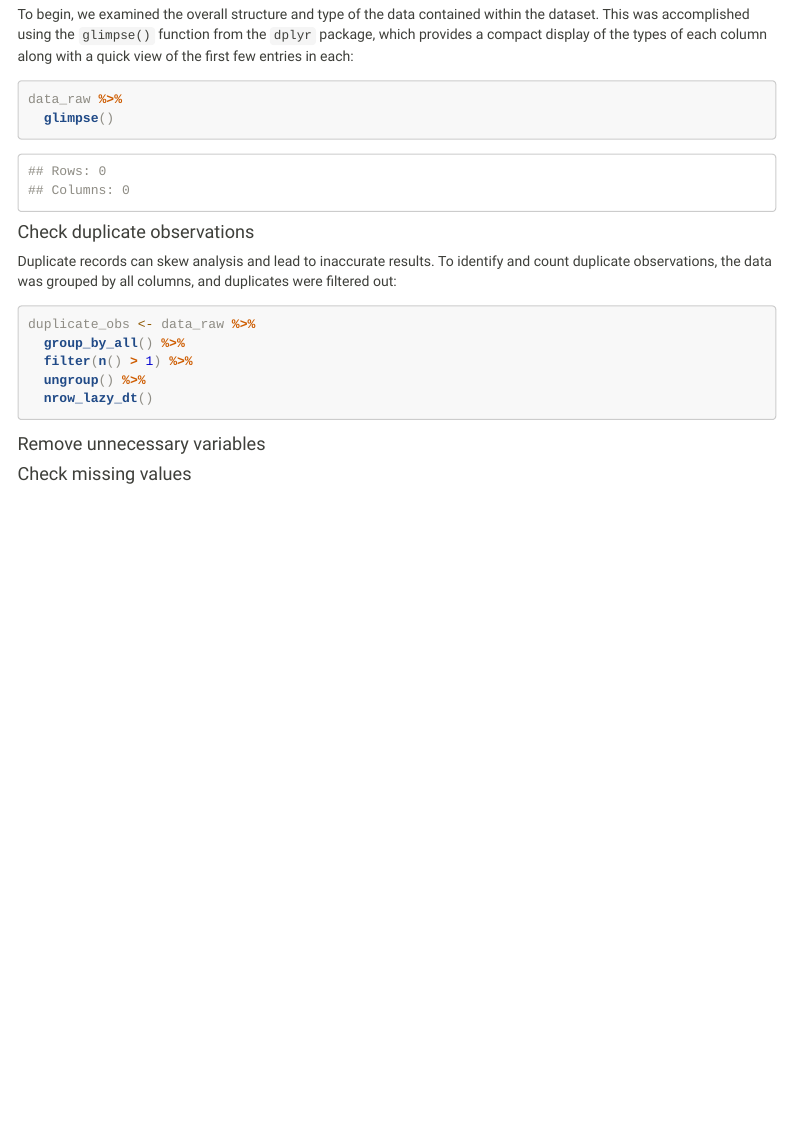
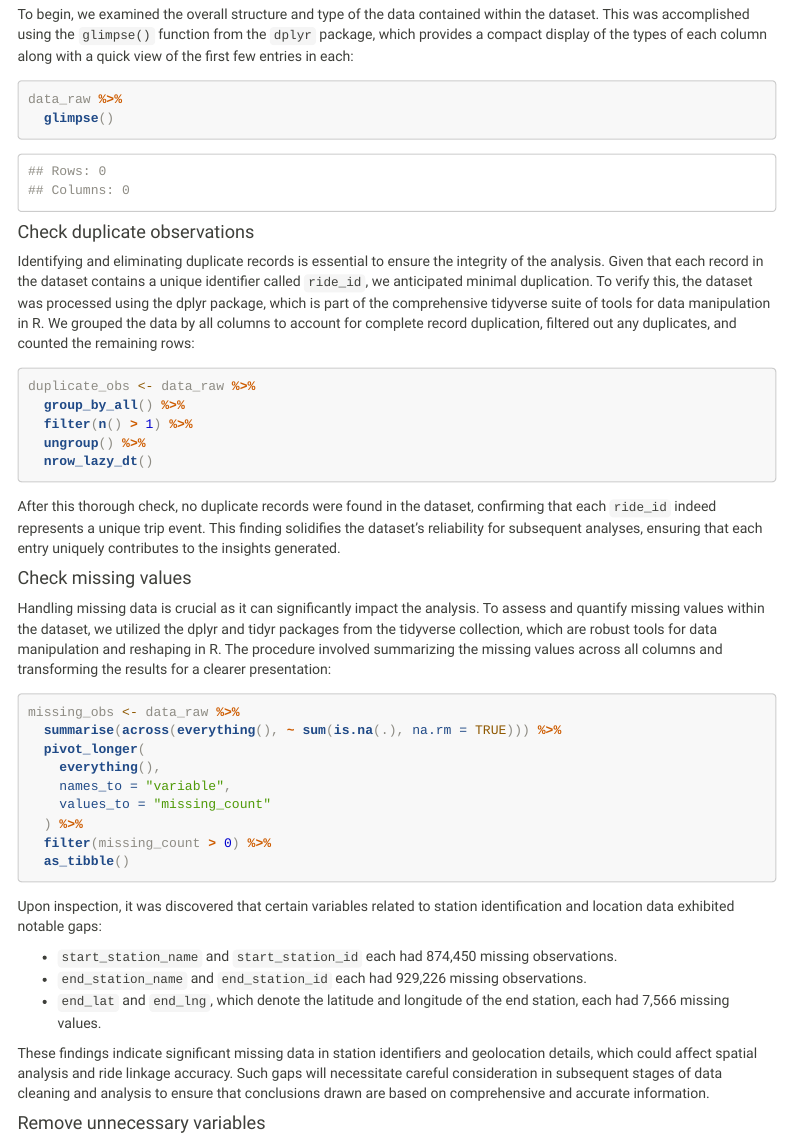
Before and after one commit to oceallaigh-p/cyclistic_bike_analysis, an R Markdown document (reports/cyclistic_bikeshare_report.Rmd): the page in a window 1100 px wide, from 2980 px down. Rendered offline with R 4.5, knitr and Pandoc, with nearby package versions; some code elsewhere in the file could not run offline; menus at the side of the page are left out.

Commit message:
Update cyclistic_bikeshare_report.Rmd

````diff
--- a/reports/cyclistic_bikeshare_report.Rmd
+++ b/reports/cyclistic_bikeshare_report.Rmd
@@ -161,7 +161,7 @@ data_raw %>%
 
 #### Check duplicate observations
 
-Duplicate records can skew analysis and lead to inaccurate results. To identify and count duplicate observations, the data was grouped by all columns, and duplicates were filtered out:
+Identifying and eliminating duplicate records is essential to ensure the integrity of the analysis. Given that each record in the dataset contains a unique identifier called `ride_id`, we anticipated minimal duplication. To verify this, the dataset was processed using the dplyr package, which is part of the comprehensive tidyverse suite of tools for data manipulation in R. We grouped the data by all columns to account for complete record duplication, filtered out any duplicates, and counted the remaining rows:
 
 ```{r duplicate_obs, echo=TRUE, eval=FALSE}
 duplicate_obs <- data_raw %>%
@@ -171,7 +171,33 @@ duplicate_obs <- data_raw %>%
   nrow_lazy_dt()
 ```
 
+After this thorough check, no duplicate records were found in the dataset, confirming that each `ride_id` indeed represents a unique trip event. This finding solidifies the dataset’s reliability for subsequent analyses, ensuring that each entry uniquely contributes to the insights generated.
+
+
+#### Check missing values
+
+Handling missing data is crucial as it can significantly impact the analysis. To assess and quantify missing values within the dataset, we utilized the dplyr and tidyr packages from the tidyverse collection, which are robust tools for data manipulation and reshaping in R. The procedure involved summarizing the missing values across all columns and transforming the results for a clearer presentation:
+
+```{r missing_values, echo=TRUE, eval=FALSE}
+missing_obs <- data_raw %>%
+  summarise(across(everything(), ~ sum(is.na(.), na.rm = TRUE))) %>%
+  pivot_longer(
+    everything(),
+    names_to = "variable",
+    values_to = "missing_count"
+  ) %>%
+  filter(missing_count > 0) %>%
+  as_tibble()
+```
+
+Upon inspection, it was discovered that certain variables related to station identification and location data exhibited notable gaps:
+
+- `start_station_name` and `start_station_id` each had 874,450 missing observations.
+- `end_station_name` and `end_station_id` each had 929,226 missing observations.
+- `end_lat` and `end_lng`, which denote the latitude and longitude of the end station, each had 7,566 missing values.
+
+These findings indicate significant missing data in station identifiers and geolocation details, which could affect spatial analysis and ride linkage accuracy. Such gaps will necessitate careful consideration in subsequent stages of data cleaning and analysis to ensure that conclusions drawn are based on comprehensive and accurate information.
+
+
 
 #### Remove unnecessary variables
-
-#### Check missing values
````
